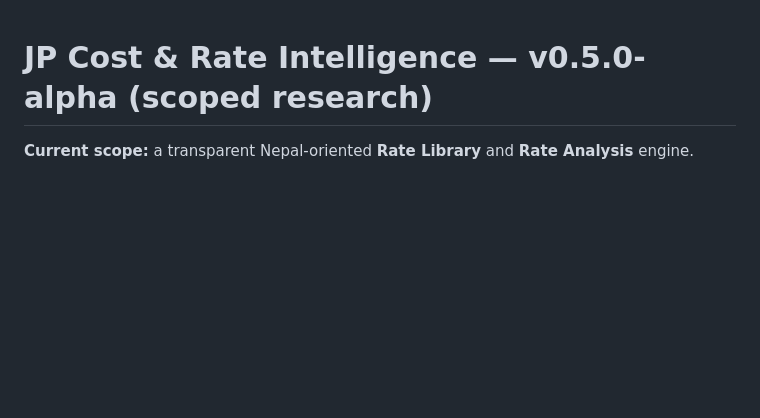
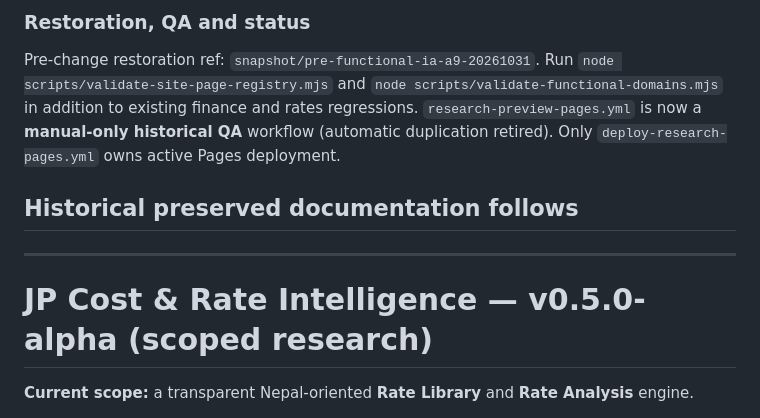
Before and after one commit to FabinGurung/JP_Cost_Estimation, a Markdown page: README.md, the part around one of its changes. GitHub-like rendering; blank space fills up the shorter version.

Commit message:
docs(a9): authoritative functional IA, blocked measurements and preserved historical notes

```diff
--- a/README.md
+++ b/README.md
@@ -1,3 +34,11 @@
+### Restoration, QA and status
+
+Pre-change restoration ref: `snapshot/pre-functional-ia-a9-20261031`. Run `node scripts/validate-site-page-registry.mjs` and `node scripts/validate-functional-domains.mjs` in addition to existing finance and rates regressions. `research-preview-pages.yml` is now a **manual-only historical QA** workflow (automatic duplication retired). Only `deploy-research-pages.yml` owns active Pages deployment.
+
+## Historical preserved documentation follows
+
+---
+
 # JP Cost & Rate Intelligence — v0.5.0-alpha (scoped research)
 
 **Current scope:** a transparent Nepal-oriented **Rate Library** and **Rate Analysis** engine.
```
Also changed, not shown: other parts of README.md (+33 -0 lines).
